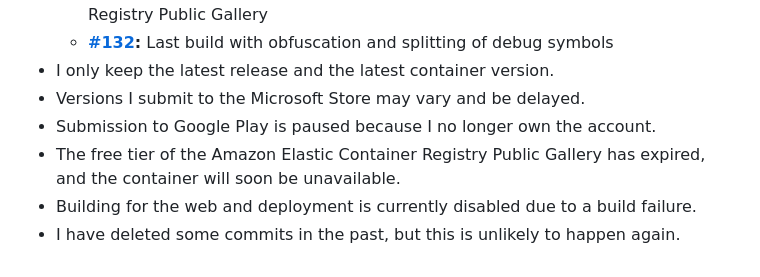
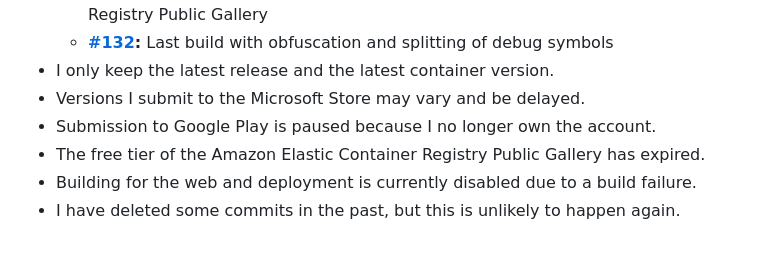
Before and after one commit to bitscoper/bitscoper_cyberkit, a Markdown page: README.md, the part around one of its changes. Drawn GitHub-style.

Commit message:
Corrected & Updated README.

```diff
--- a/README.md
+++ b/README.md
@@ -339,6 +342,6 @@ base64 ./Android\ Key/KeyStore.jks > ./Android\ Key/KeyStore.b64
 - I only keep the latest release and the latest container version.
 - Versions I submit to the Microsoft Store may vary and be delayed.
 - Submission to Google Play is paused because I no longer own the account.
-- The free tier of the Amazon Elastic Container Registry Public Gallery has expired, and the container will soon be unavailable.
+- The free tier of the Amazon Elastic Container Registry Public Gallery has expired.
 - Building for the web and deployment is currently disabled due to a build failure.
 - I have deleted some commits in the past, but this is unlikely to happen again.
```
Also changed, not shown: other parts of README.md (+10 -7 lines).
